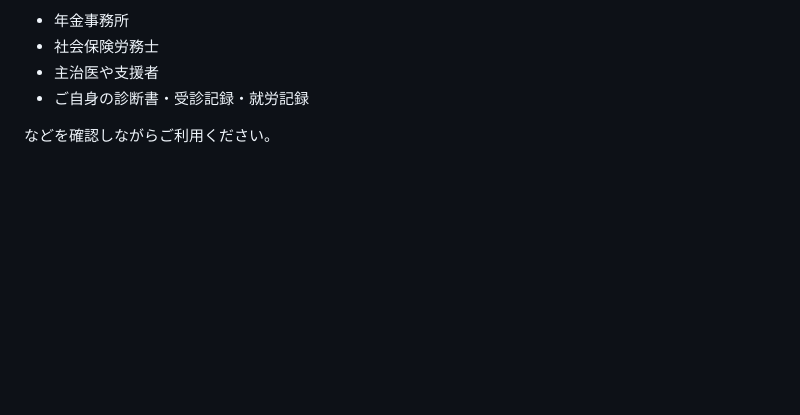
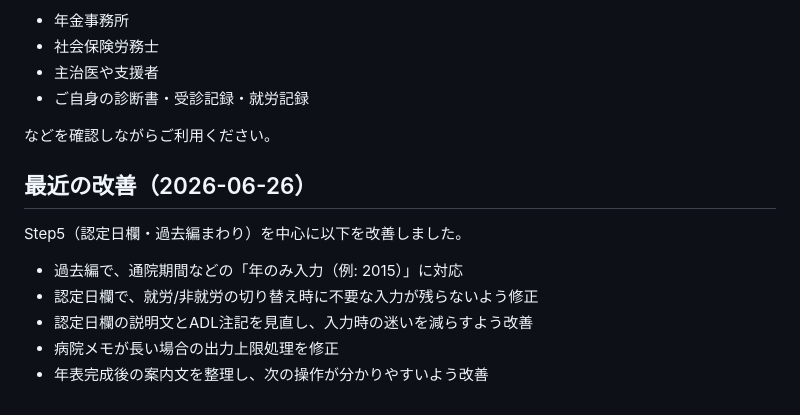
Before and after one commit to 1008xxrh/nenkin-moushitatesho-support, a Markdown page: README.md, the part around the change. GitHub-like rendering; blank space fills up the shorter version.

Commit message:
Update README.md
### 2026-06-26
Step5（認定日欄・過去編まわり）を改善しました。

```diff
--- a/README.md
+++ b/README.md
@@ -198,3 +198,14 @@ https://1008xxrh.github.io/nenkin-moushitatesho-support/
 * ご自身の診断書・受診記録・就労記録
 
 などを確認しながらご利用ください。
+
+
+## 最近の改善（2026-06-26）
+
+Step5（認定日欄・過去編まわり）を中心に以下を改善しました。
+
+- 過去編で、通院期間などの「年のみ入力（例: 2015）」に対応
+- 認定日欄で、就労/非就労の切り替え時に不要な入力が残らないよう修正
+- 認定日欄の説明文とADL注記を見直し、入力時の迷いを減らすよう改善
+- 病院メモが長い場合の出力上限処理を修正
+- 年表完成後の案内文を整理し、次の操作が分かりやすいよう改善
```
